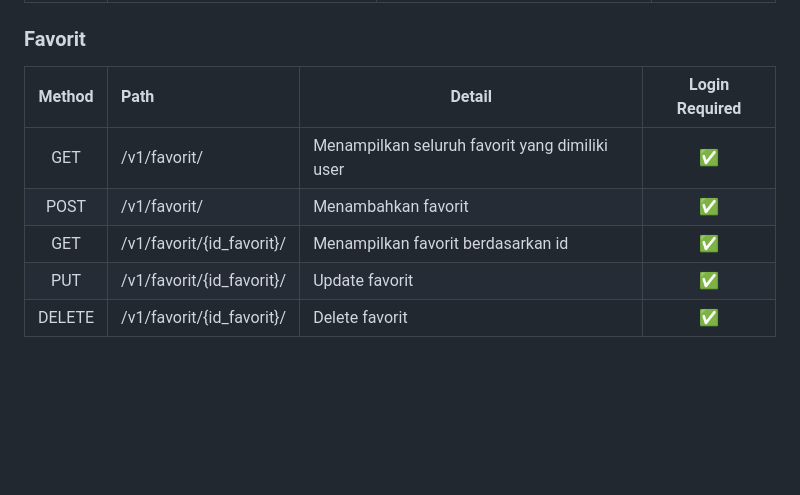
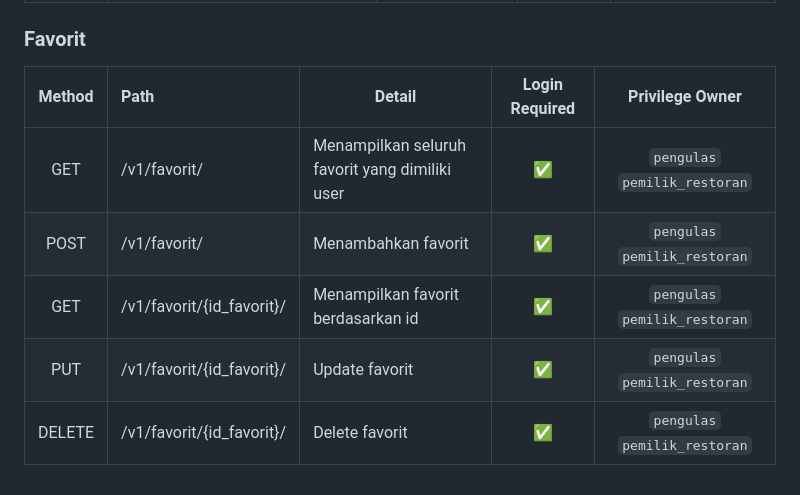
Before and after one commit to D02-PBP-2024/RasaPalembangMobile, a Markdown page: README.md, the part around one of its changes. GitHub-like rendering; blank space fills up the shorter version.

```diff
--- a/README.md
+++ b/README.md
@@ -130,9 +130,9 @@ Berikut adalah penjelasan dari diagram alur pengintegrasian RasaPalembangMobile
 
 ### Favorit
-| **Method** |                **Path**                 |                     **Detail**                     |  **Login Required**  |
-|:----------:|:----------------------------------------|----------------------------------------------------|:--------------------:|
-| GET        | /v1/favorit/                            | Menampilkan seluruh favorit yang dimiliki user     | ✅                    |
-| POST       | /v1/favorit/                            | Menambahkan favorit                                | ✅                    |
-| GET        | /v1/favorit/{id_favorit}/               | Menampilkan favorit berdasarkan id                 | ✅                    |
-| PUT        | /v1/favorit/{id_favorit}/               | Update favorit                                     | ✅                    |
-| DELETE     | /v1/favorit/{id_favorit}/               | Delete favorit                                     | ✅                    |
+| **Method** |                **Path**                 |                     **Detail**                     |  **Login Required**  |      **Privilege Owner**      |
+|:----------:|:----------------------------------------|----------------------------------------------------|:--------------------:|:-----------------------------:|
+| GET        | /v1/favorit/                            | Menampilkan seluruh favorit yang dimiliki user     | ✅                    | `pengulas` `pemilik_restoran` |
+| POST       | /v1/favorit/                            | Menambahkan favorit                                | ✅                    | `pengulas` `pemilik_restoran` |
+| GET        | /v1/favorit/{id_favorit}/               | Menampilkan favorit berdasarkan id                 | ✅                    | `pengulas` `pemilik_restoran` |
+| PUT        | /v1/favorit/{id_favorit}/               | Update favorit                                     | ✅                    | `pengulas` `pemilik_restoran` |
+| DELETE     | /v1/favorit/{id_favorit}/               | Delete favorit                                     | ✅                    | `pengulas` `pemilik_restoran` |
```
Also changed, not shown: other parts of README.md (+49 -49 lines).
